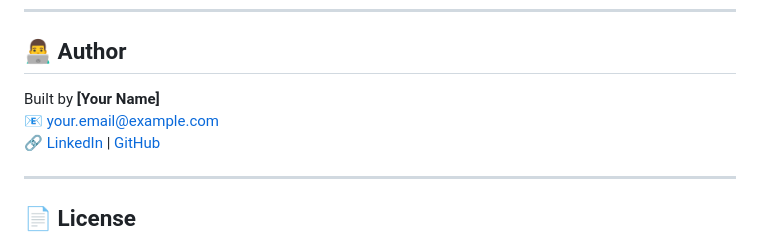
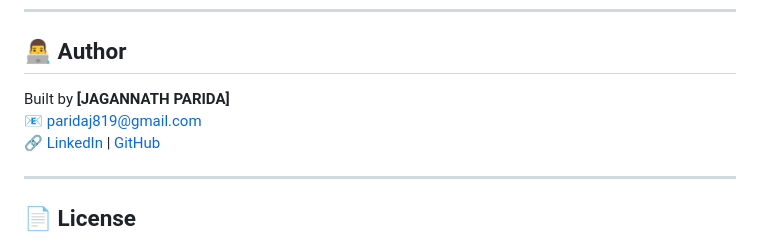
Before and after one commit to TheJackHacker143/vendor-booking, a Markdown page: README.md, the part around the change. GitHub-like rendering.

Commit message:
Update author information in README.md

```diff
--- a/README.md
+++ b/README.md
@@ -189,8 +189,8 @@ Sequelize will automatically create all tables on first run. Register a new acco
 
 ## 👨‍💻 Author
 
-Built by **[Your Name]**
-📧 your.email@example.com
+Built by **[JAGANNATH PARIDA]**
+📧 paridaj819@gmail.com
 🔗 [LinkedIn](https://linkedin.com/in/yourprofile) | [GitHub](https://github.com/your-username)
 
 ---
```
